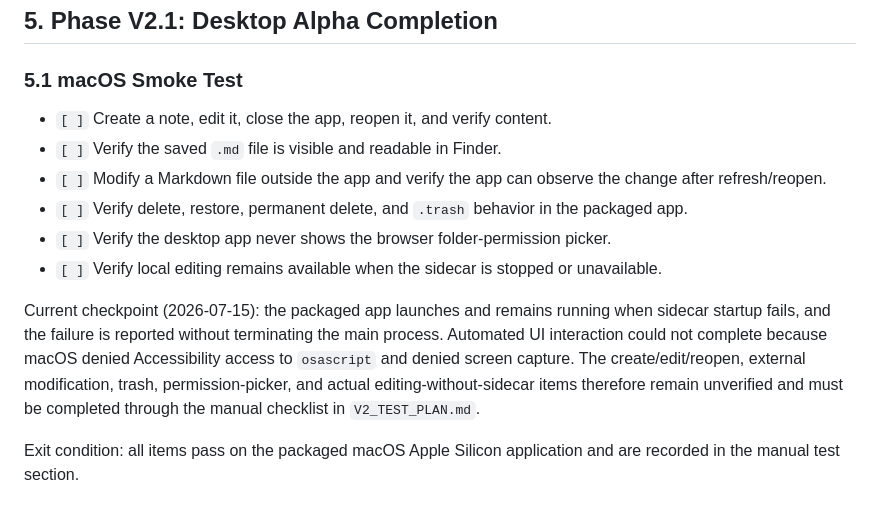
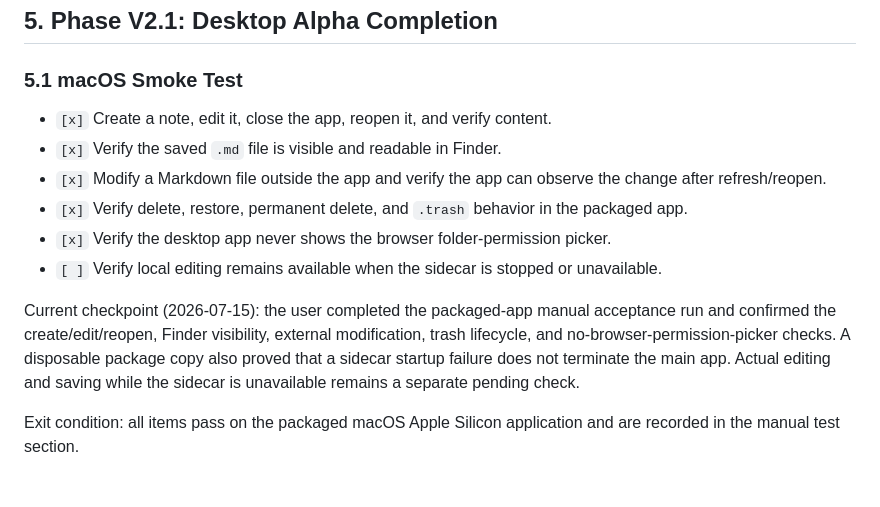
Before and after one commit to moercily/s-light-notes-v2, a Markdown page: docs/V2_DEVELOPMENT_PLAN.md, the part around the change. GitHub-like rendering.

```diff
--- a/docs/V2_DEVELOPMENT_PLAN.md
+++ b/docs/V2_DEVELOPMENT_PLAN.md
@@ -72,14 +72,14 @@ Mobile packaging and update work must not be used to mask unfinished desktop syn
 
 ### 5.1 macOS Smoke Test
 
-- `[ ]` Create a note, edit it, close the app, reopen it, and verify content.
-- `[ ]` Verify the saved `.md` file is visible and readable in Finder.
-- `[ ]` Modify a Markdown file outside the app and verify the app can observe the change after refresh/reopen.
-- `[ ]` Verify delete, restore, permanent delete, and `.trash` behavior in the packaged app.
-- `[ ]` Verify the desktop app never shows the browser folder-permission picker.
+- `[x]` Create a note, edit it, close the app, reopen it, and verify content.
+- `[x]` Verify the saved `.md` file is visible and readable in Finder.
+- `[x]` Modify a Markdown file outside the app and verify the app can observe the change after refresh/reopen.
+- `[x]` Verify delete, restore, permanent delete, and `.trash` behavior in the packaged app.
+- `[x]` Verify the desktop app never shows the browser folder-permission picker.
 - `[ ]` Verify local editing remains available when the sidecar is stopped or unavailable.
 
-Current checkpoint (2026-07-15): the packaged app launches and remains running when sidecar startup fails, and the failure is reported without terminating the main process. Automated UI interaction could not complete because macOS denied Accessibility access to `osascript` and denied screen capture. The create/edit/reopen, external modification, trash, permission-picker, and actual editing-without-sidecar items therefore remain unverified and must be completed through the manual checklist in `V2_TEST_PLAN.md`.
+Current checkpoint (2026-07-15): the user completed the packaged-app manual acceptance run and confirmed the create/edit/reopen, Finder visibility, external modification, trash lifecycle, and no-browser-permission-picker checks. A disposable package copy also proved that a sidecar startup failure does not terminate the main app. Actual editing and saving while the sidecar is unavailable remains a separate pending check.
 
 Exit condition: all items pass on the packaged macOS Apple Silicon application and are recorded in the manual test section.
 
```
Also changed, not shown: docs/V2_TEST_PLAN.md (+11 -5 lines).
